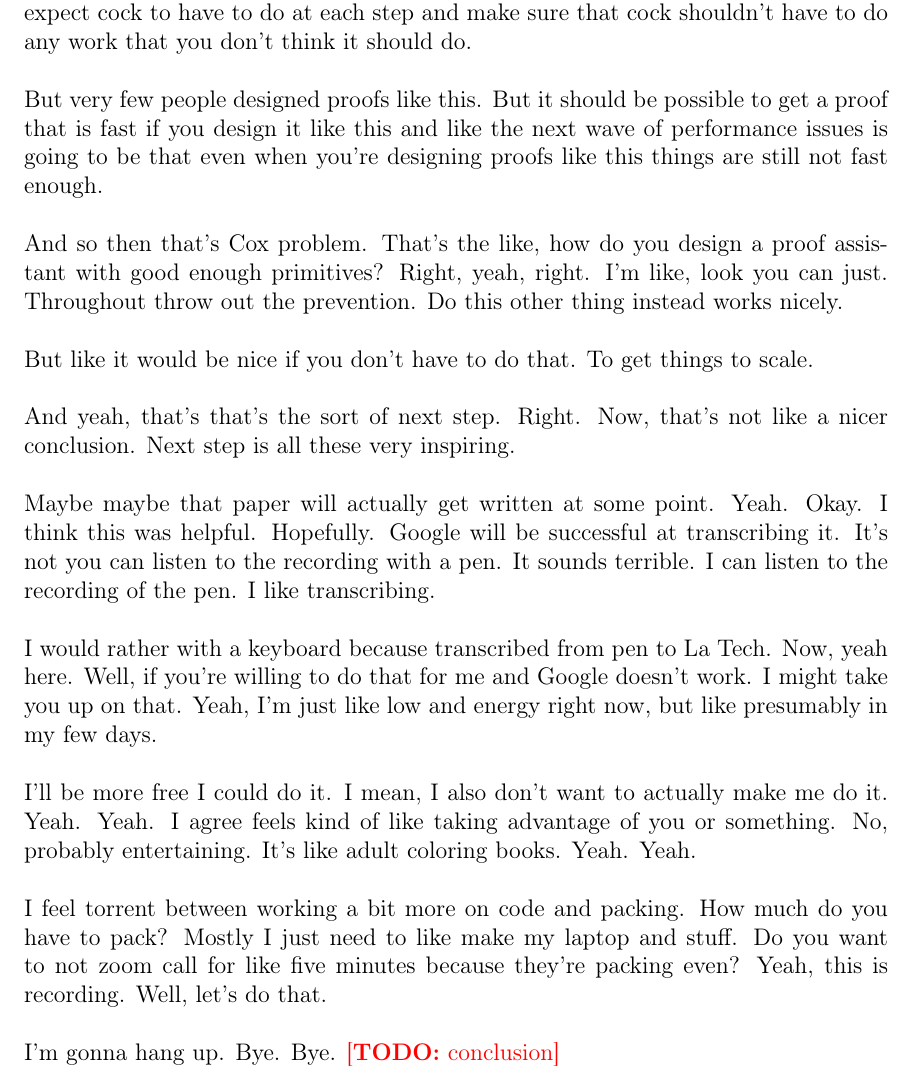
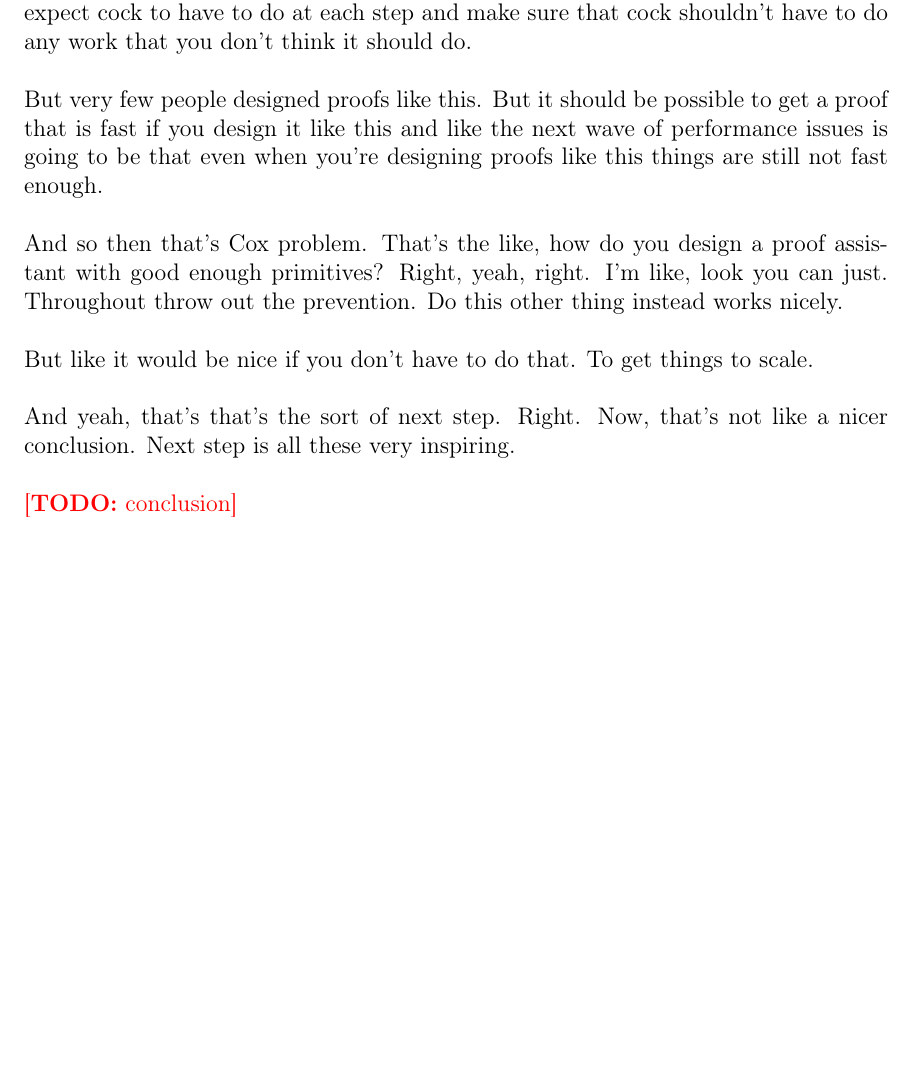
Before and after one commit to JasonGross/doctoral-thesis, a LaTeX thesis (jgross-thesis.tex, which reads chap8-conclusion.tex): part of page 48 of 48, cut so that both start at the same text, the shorter picture padded with empty space. Compiled offline with pdfLaTeX.

Commit message:
Remove some text

```diff
--- a/chap8-conclusion.tex
+++ b/chap8-conclusion.tex
@@ -89,13 +89,5 @@ But like it would be nice if you don't have to do that. To get things to scale.
 
 And yeah, that's that's the sort of next step. Right. Now, that's not like a nicer conclusion. Next step is all these very inspiring.
 
-Maybe maybe that paper will actually get written at some point. Yeah. Okay. I think this was helpful. Hopefully. Google will be successful at transcribing it. It's not you can listen to the recording with a pen. It sounds terrible. I can listen to the recording of the pen. I like transcribing.
 
-I would rather with a keyboard because transcribed from pen to La Tech. Now, yeah here. Well, if you're willing to do that for me and Google doesn't work. I might take you up on that. Yeah, I'm just like low and energy right now, but like presumably in my few days.
-
-I'll be more free I could do it. I mean, I also don't want to actually make me do it. Yeah. Yeah. I agree feels kind of like taking advantage of you or something. No, probably entertaining. It's like adult coloring books. Yeah. Yeah.
-
-I feel torrent between working a bit more on code and packing. How much do you have to pack? Mostly I just need to like make my laptop and stuff. Do you want to not zoom call for like five minutes because they're packing even? Yeah, this is recording. Well, let's do that.
-
-I'm gonna hang up. Bye. Bye.
 \todo{conclusion}
```
